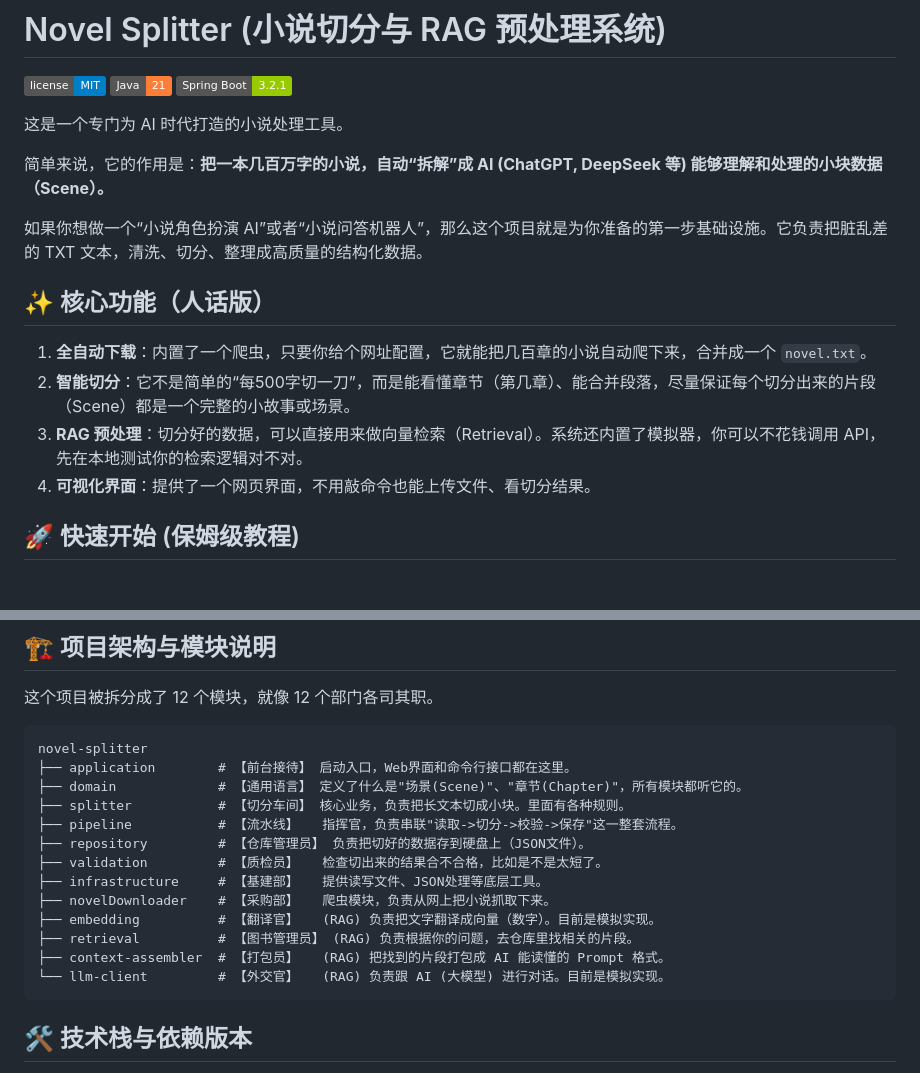
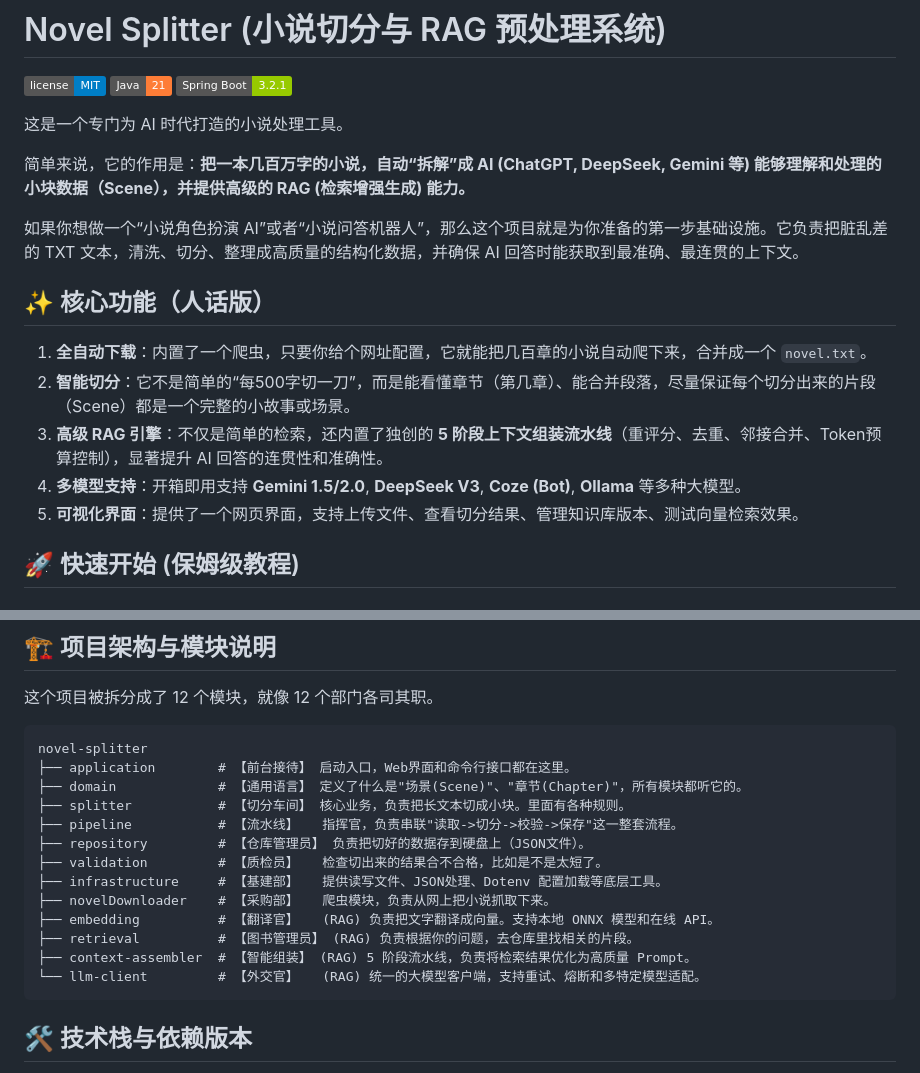
Before and after one commit to liulasty/novel-splitter, a Markdown page: README.md, 2 parts joined by grey strips. Drawn GitHub-style; badges without logos.

````diff
--- a/README.md
+++ b/README.md
@@ -6,16 +6,17 @@
 
 这是一个专门为 AI 时代打造的小说处理工具。
 
-简单来说，它的作用是：**把一本几百万字的小说，自动“拆解”成 AI (ChatGPT, DeepSeek 等) 能够理解和处理的小块数据（Scene）。**
+简单来说，它的作用是：**把一本几百万字的小说，自动“拆解”成 AI (ChatGPT, DeepSeek, Gemini 等) 能够理解和处理的小块数据（Scene），并提供高级的 RAG (检索增强生成) 能力。**
 
-如果你想做一个“小说角色扮演 AI”或者“小说问答机器人”，那么这个项目就是为你准备的第一步基础设施。它负责把脏乱差的 TXT 文本，清洗、切分、整理成高质量的结构化数据。
+如果你想做一个“小说角色扮演 AI”或者“小说问答机器人”，那么这个项目就是为你准备的第一步基础设施。它负责把脏乱差的 TXT 文本，清洗、切分、整理成高质量的结构化数据，并确保 AI 回答时能获取到最准确、最连贯的上下文。
 
 ## ✨ 核心功能（人话版）
 
 1.  **全自动下载**：内置了一个爬虫，只要你给个网址配置，它就能把几百章的小说自动爬下来，合并成一个 `novel.txt`。
 2.  **智能切分**：它不是简单的“每500字切一刀”，而是能看懂章节（第几章）、能合并段落，尽量保证每个切分出来的片段（Scene）都是一个完整的小故事或场景。
-3.  **RAG 预处理**：切分好的数据，可以直接用来做向量检索（Retrieval）。系统还内置了模拟器，你可以不花钱调用 API，先在本地测试你的检索逻辑对不对。
-4.  **可视化界面**：提供了一个网页界面，不用敲命令也能上传文件、看切分结果。
+3.  **高级 RAG 引擎**：不仅是简单的检索，还内置了独创的 **5 阶段上下文组装流水线**（重评分、去重、邻接合并、Token预算控制），显著提升 AI 回答的连贯性和准确性。
+4.  **多模型支持**：开箱即用支持 **Gemini 1.5/2.0**, **DeepSeek V3**, **Coze (Bot)**, **Ollama** 等多种大模型。
+5.  **可视化界面**：提供了一个网页界面，支持上传文件、查看切分结果、管理知识库版本、测试向量检索效果。
 
 ## 🚀 快速开始 (保姆级教程)
 
@@ -73,12 +93,12 @@ novel-splitter
 ├── pipeline           # 【流水线】   指挥官，负责串联"读取->切分->校验->保存"这一整套流程。
 ├── repository         # 【仓库管理员】 负责把切好的数据存到硬盘上（JSON文件）。
 ├── validation         # 【质检员】   检查切出来的结果合不合格，比如是不是太短了。
-├── infrastructure     # 【基建部】   提供读写文件、JSON处理等底层工具。
+├── infrastructure     # 【基建部】   提供读写文件、JSON处理、Dotenv 配置加载等底层工具。
 ├── novelDownloader    # 【采购部】   爬虫模块，负责从网上把小说抓取下来。
-├── embedding          # 【翻译官】   (RAG) 负责把文字翻译成向量（数字）。目前是模拟实现。
+├── embedding          # 【翻译官】   (RAG) 负责把文字翻译成向量。支持本地 ONNX 模型和在线 API。
 ├── retrieval          # 【图书管理员】 (RAG) 负责根据你的问题，去仓库里找相关的片段。
-├── context-assembler  # 【打包员】   (RAG) 把找到的片段打包成 AI 能读懂的 Prompt 格式。
-└── llm-client         # 【外交官】   (RAG) 负责跟 AI (大模型) 进行对话。目前是模拟实现。
+├── context-assembler  # 【智能组装】 (RAG) 5 阶段流水线，负责将检索结果优化为高质量 Prompt。
+└── llm-client         # 【外交官】   (RAG) 统一的大模型客户端，支持重试、熔断和多特定模型适配。
 ```
 
 ## 🛠 技术栈与依赖版本
````
Also changed, not shown: other parts of README.md (+32 -11 lines).
